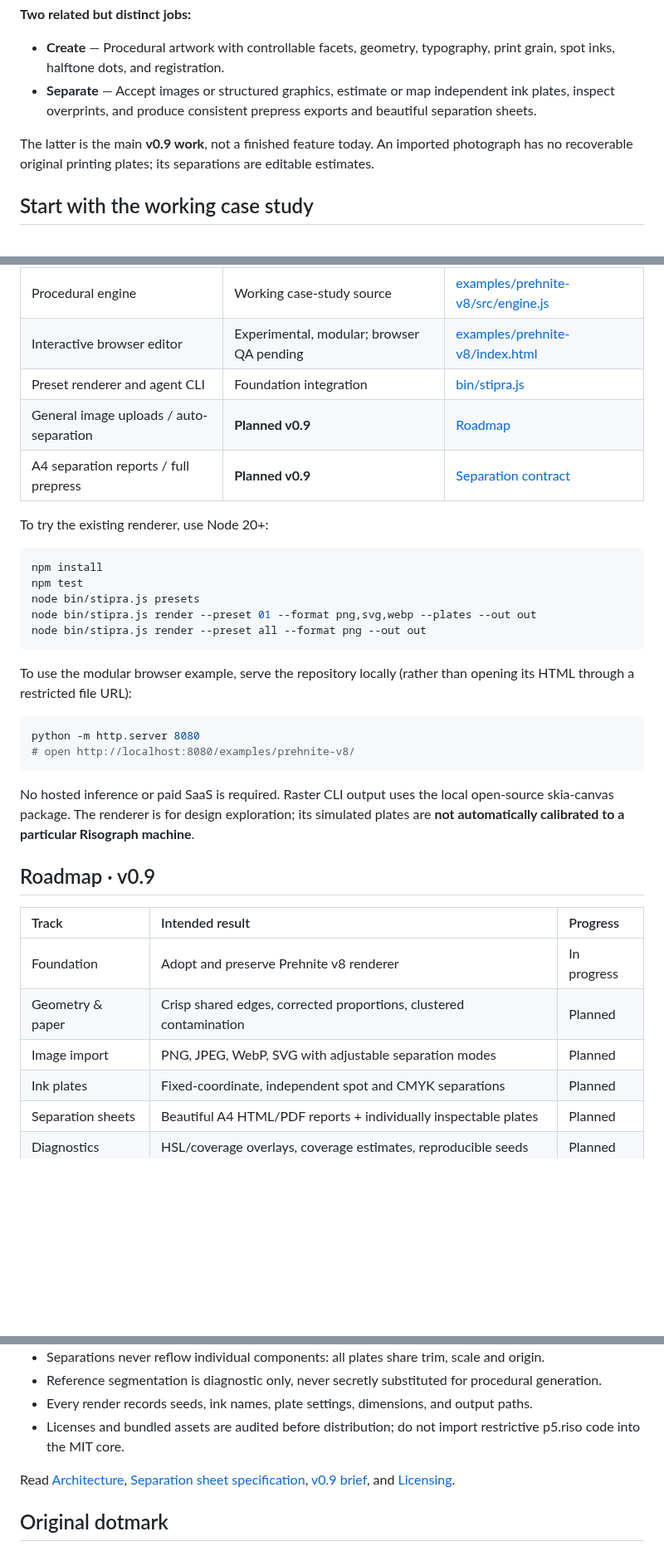
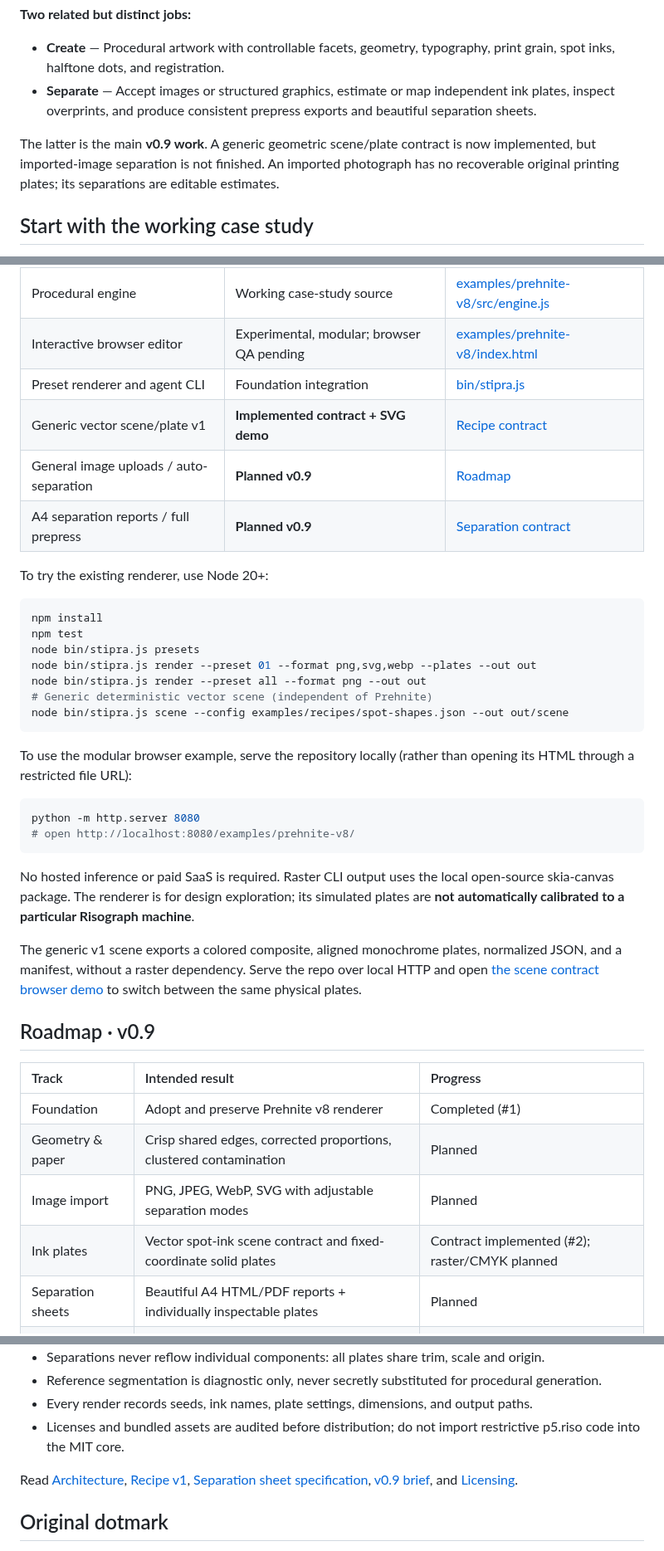
Before and after one commit to yigit-denktas/stipra, a Markdown page: README.md, 3 parts joined by grey strips. Shown at 83% size. Rendered like a GitHub page; blank space fills up the shorter version.

Commit message:
docs: show available generic scene prototype separately from planned separation (#2)

```diff
--- a/README.md
+++ b/README.md
@@ -21,7 +21,7 @@
 - **Create** — Procedural artwork with controllable facets, geometry, typography, print grain, spot inks, halftone dots, and registration.
 - **Separate** — Accept images or structured graphics, estimate or map independent ink plates, inspect overprints, and produce consistent prepress exports and beautiful separation sheets.
 
-The latter is the main **v0.9 work**, not a finished feature today. An imported photograph has no recoverable original printing plates; its separations are editable estimates.
+The latter is the main **v0.9 work**. A generic geometric scene/plate contract is now implemented, but imported-image separation is not finished. An imported photograph has no recoverable original printing plates; its separations are editable estimates.
 
 ## Start with the working case study
 
@@ -32,6 +32,7 @@ The initial source comes from **Prehnite Riso Studio v8**, an experimental but r
 | Procedural engine | Working case-study source | [examples/prehnite-v8/src/engine.js](examples/prehnite-v8/src/engine.js) |
 | Interactive browser editor | Experimental, modular; browser QA pending | [examples/prehnite-v8/index.html](examples/prehnite-v8/index.html) |
 | Preset renderer and agent CLI | Foundation integration | [bin/stipra.js](bin/stipra.js) |
+| Generic vector scene/plate v1 | **Implemented contract + SVG demo** | [Recipe contract](docs/RECIPE-v1.md) |
 | General image uploads / auto-separation | **Planned v0.9** | [Roadmap](ROADMAP.md) |
 | A4 separation reports / full prepress | **Planned v0.9** | [Separation contract](docs/SEPARATIONS.md) |
 
@@ -43,6 +44,8 @@ npm test
 node bin/stipra.js presets
 node bin/stipra.js render --preset 01 --format png,svg,webp --plates --out out
 node bin/stipra.js render --preset all --format png --out out
+# Generic deterministic vector scene (independent of Prehnite)
+node bin/stipra.js scene --config examples/recipes/spot-shapes.json --out out/scene
 ~~~
 
 To use the modular browser example, serve the repository locally (rather than opening its HTML through a restricted file URL):
@@ -54,14 +57,16 @@ python -m http.server 8080
 
 No hosted inference or paid SaaS is required. Raster CLI output uses the local open-source skia-canvas package. The renderer is for design exploration; its simulated plates are **not automatically calibrated to a particular Risograph machine**.
 
+The generic v1 scene exports a colored composite, aligned monochrome plates, normalized JSON, and a manifest, without a raster dependency. Serve the repo over local HTTP and open [the scene contract browser demo](examples/scene-contract/index.html) to switch between the same physical plates.
+
 ## Roadmap · v0.9
 
 | Track | Intended result | Progress |
 |:--|:--|:--|
-| Foundation | Adopt and preserve Prehnite v8 renderer | In progress |
+| Foundation | Adopt and preserve Prehnite v8 renderer | Completed (#1) |
 | Geometry & paper | Crisp shared edges, corrected proportions, clustered contamination | Planned |
 | Image import | PNG, JPEG, WebP, SVG with adjustable separation modes | Planned |
-| Ink plates | Fixed-coordinate, independent spot and CMYK separations | Planned |
+| Ink plates | Vector spot-ink scene contract and fixed-coordinate solid plates | Contract implemented (#2); raster/CMYK planned |
 | Separation sheets | Beautiful A4 HTML/PDF reports + individually inspectable plates | Planned |
 | Diagnostics | HSL/coverage overlays, coverage estimates, reproducible seeds | Planned |
 | Exports | SVG, PNG, JPG, WebP, PDF + production ZIP | Planned |
@@ -83,7 +88,7 @@ Our first case study includes six paper/ink systems: evergreen + coral / ivory,
 - Every render records seeds, ink names, plate settings, dimensions, and output paths.
 - Licenses and bundled assets are audited before distribution; do not import restrictive p5.riso code into the MIT core.
 
-Read [Architecture](docs/ARCHITECTURE.md), [Separation sheet specification](docs/SEPARATIONS.md), [v0.9 brief](docs/BRIEF-v9.md), and [Licensing](docs/LICENSING.md).
+Read [Architecture](docs/ARCHITECTURE.md), [Recipe v1](docs/RECIPE-v1.md), [Separation sheet specification](docs/SEPARATIONS.md), [v0.9 brief](docs/BRIEF-v9.md), and [Licensing](docs/LICENSING.md).
 
 ## Original dotmark
 
```
